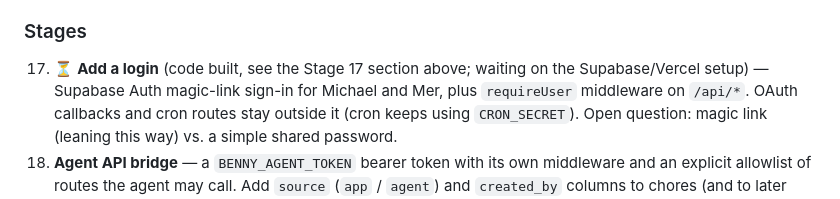
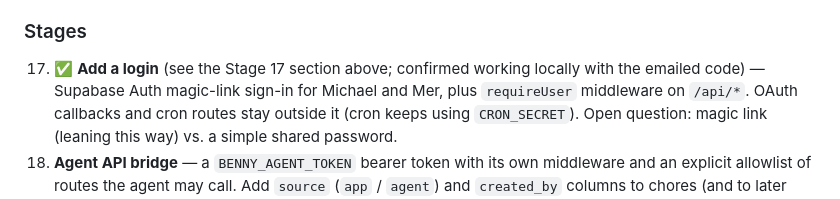
Before and after one commit to michaelstenson/Benny, a Markdown page: README.md, the part around the change. Drawn GitHub-style.

Commit message:
Mark Stage 17 sign-in as done in the roadmap
Co-Authored-By: Claude Opus 5.5 <noreply@anthropic.com>

```diff
--- a/README.md
+++ b/README.md
@@ -1060,7 +1060,7 @@ below (the autonomous agent) was waiting on.
 
 ### Stages
 
-17. ⏳ **Add a login** (code built, see the Stage 17 section above; waiting on the Supabase/Vercel setup) — Supabase Auth magic-link sign-in for Michael and
+17. ✅ **Add a login** (see the Stage 17 section above; confirmed working locally with the emailed code) — Supabase Auth magic-link sign-in for Michael and
     Mer, plus `requireUser` middleware on `/api/*`. OAuth callbacks and
     cron routes stay outside it (cron keeps using `CRON_SECRET`). Open
     question: magic link (leaning this way) vs. a simple shared password.
```
